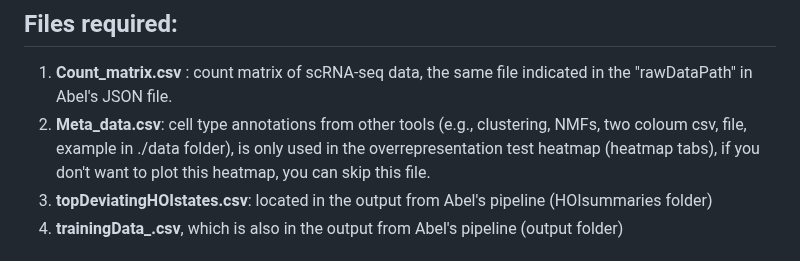
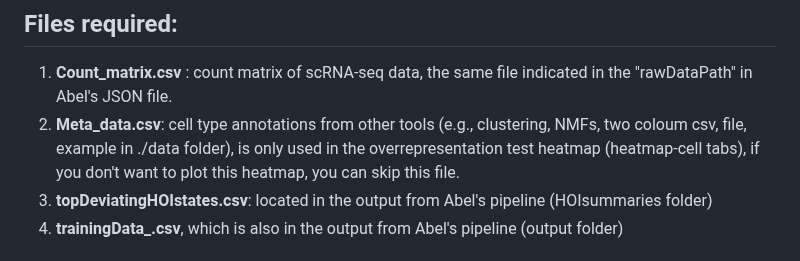
Before and after one commit to YuelinYao/MFIs, a Markdown page: README.md, the part around the change. Drawn GitHub-style.

```diff
--- a/README.md
+++ b/README.md
@@ -3,7 +3,7 @@
 ## Files required:
 
 1. **Count_matrix.csv** : count matrix of scRNA-seq data, the same file indicated in the "rawDataPath" in Abel's JSON file.
-2. **Meta_data.csv**: cell type annotations from other tools (e.g., clustering, NMFs, two coloum csv, file, example in ./data folder), is only used in the overrepresentation test heatmap (heatmap tabs), if you don't want to plot this heatmap, you can skip this file.
+2. **Meta_data.csv**: cell type annotations from other tools (e.g., clustering, NMFs, two coloum csv, file, example in ./data folder), is only used in the overrepresentation test heatmap (heatmap-cell tabs), if you don't want to plot this heatmap, you can skip this file.
 3. **topDeviatingHOIstates.csv**: located in the output from Abel's pipeline (HOIsummaries folder)
 4. **trainingData_.csv**, which is also in the output from Abel's pipeline (output folder)
 
```
